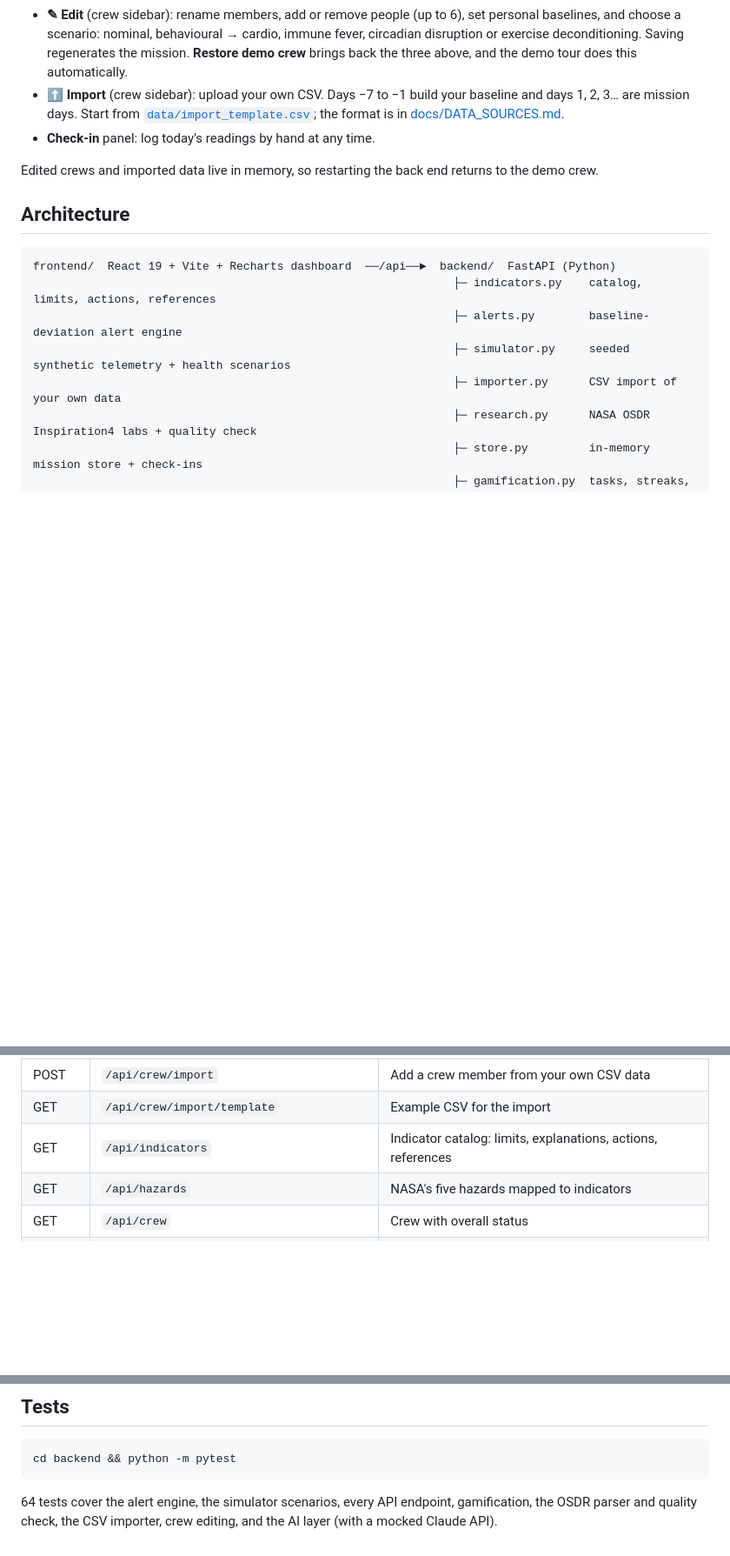
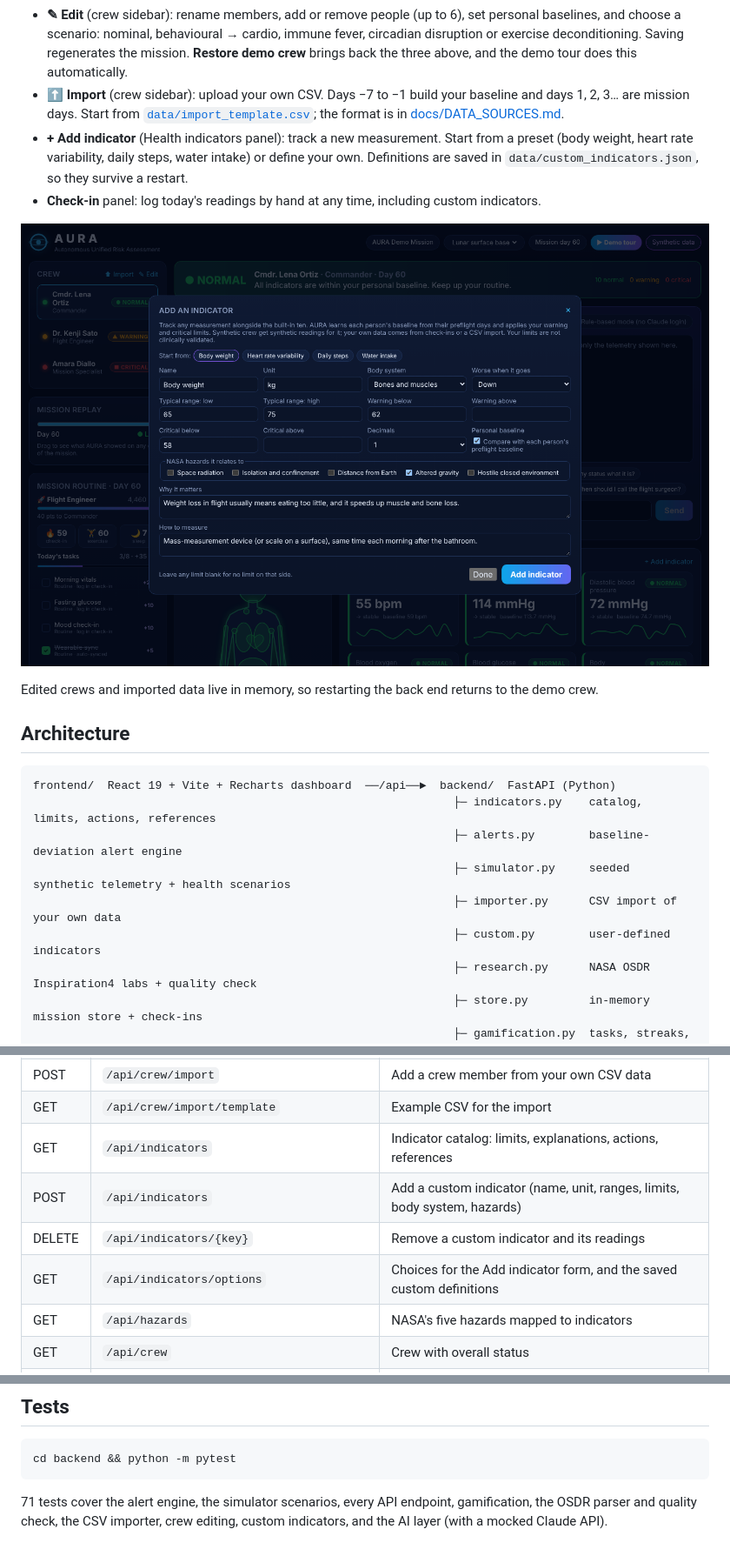
Before and after one commit to Ibrahim278/AURA-Autonomous-Unified-Risk-Assessment, a Markdown page: README.md, 3 parts joined by grey strips. Shown at 87% size. Drawn GitHub-style; pictures changed too: docs/screenshots/add_indicator.png (added); blank space fills up the shorter version.

Commit message:
Add indicator form in the dashboard; custom indicators in check-ins and docs

````diff
--- a/README.md
+++ b/README.md
@@ -116,7 +117,12 @@ For the presentation script, see [docs/DEMO_SCRIPT.md](docs/DEMO_SCRIPT.md).
 - **⬆ Import** (crew sidebar): upload your own CSV. Days −7 to −1 build your baseline and days
   1, 2, 3… are mission days. Start from [`data/import_template.csv`](data/import_template.csv);
   the format is in [docs/DATA_SOURCES.md](docs/DATA_SOURCES.md#your-own-data-csv-import).
-- **Check-in** panel: log today's readings by hand at any time.
+- **+ Add indicator** (Health indicators panel): track a new measurement. Start from a preset
+  (body weight, heart rate variability, daily steps, water intake) or define your own.
+  Definitions are saved in `data/custom_indicators.json`, so they survive a restart.
+- **Check-in** panel: log today's readings by hand at any time, including custom indicators.
+
+![Add an indicator](docs/screenshots/add_indicator.png)
 
 Edited crews and imported data live in memory, so restarting the back end returns to the demo crew.
 
@@ -128,6 +134,7 @@ frontend/  React 19 + Vite + Recharts dashboard  ──/api──►  backend/
                                                               ├─ alerts.py        baseline-deviation alert engine
                                                               ├─ simulator.py     seeded synthetic telemetry + health scenarios
                                                               ├─ importer.py      CSV import of your own data
+                                                              ├─ custom.py        user-defined indicators
                                                               ├─ research.py      NASA OSDR Inspiration4 labs + quality check
                                                               ├─ store.py         in-memory mission store + check-ins
                                                               ├─ gamification.py  tasks, streaks, points, badges
@@ -147,6 +154,9 @@ data/osdr/  NASA OSDR files (unchanged)        data/import_template.csv  example
 | POST | `/api/crew/import` | Add a crew member from your own CSV data |
 | GET | `/api/crew/import/template` | Example CSV for the import |
 | GET | `/api/indicators` | Indicator catalog: limits, explanations, actions, references |
+| POST | `/api/indicators` | Add a custom indicator (name, unit, ranges, limits, body system, hazards) |
+| DELETE | `/api/indicators/{key}` | Remove a custom indicator and its readings |
+| GET | `/api/indicators/options` | Choices for the Add indicator form, and the saved custom definitions |
 | GET | `/api/hazards` | NASA's five hazards mapped to indicators |
 | GET | `/api/crew` | Crew with overall status |
 | GET | `/api/crew/{id}/status?day=` | Per-indicator assessment and body-system rollup |
@@ -182,6 +192,6 @@ Export the dataset with `python -m aura.simulator --out ../data` (from `backend/
 cd backend && python -m pytest
 ```
 
-64 tests cover the alert engine, the simulator scenarios, every API endpoint, gamification,
-the OSDR parser and quality check, the CSV importer, crew editing, and the AI layer (with a
+71 tests cover the alert engine, the simulator scenarios, every API endpoint, gamification,
+the OSDR parser and quality check, the CSV importer, crew editing, custom indicators, and the AI layer (with a
 mocked Claude API).
````
Also changed, not shown: other parts of README.md (+1 -0 lines), docs/DATA_SOURCES.md (+10 -0 lines), 8 other files.
